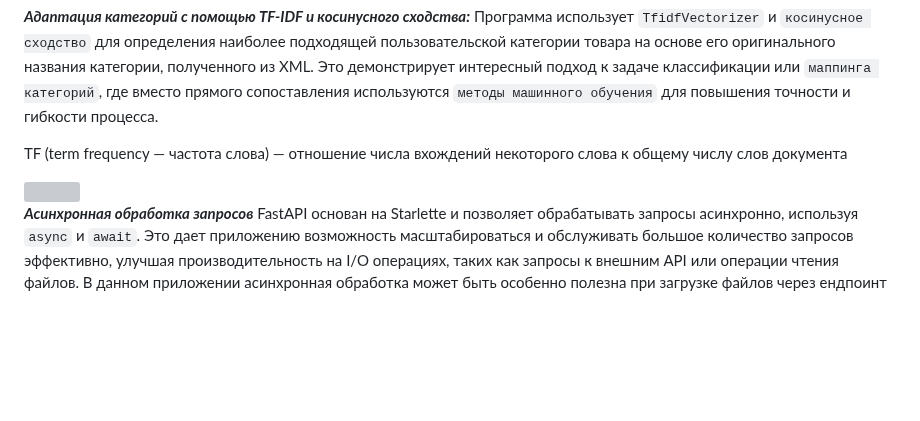
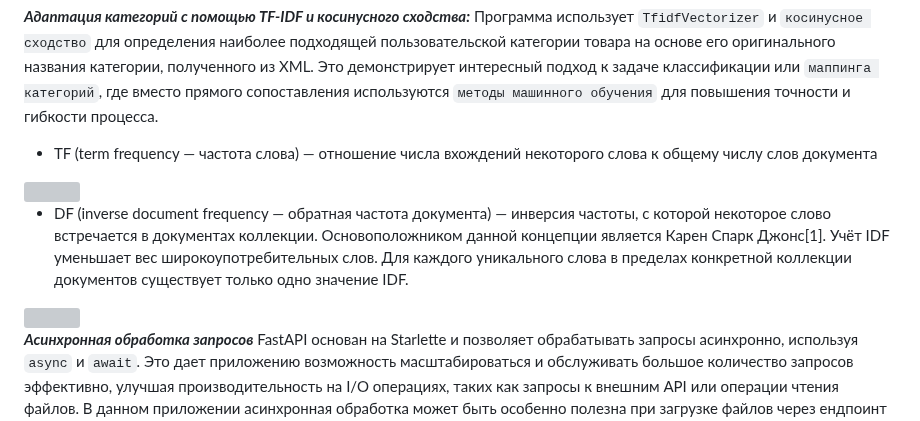
Before and after one commit to Solrikk/MagicXML, a Markdown page: README.md, the part around the change. Drawn GitHub-style; blank space fills up the shorter version; grey boxes are pictures that could not be loaded.

```diff
--- a/README.md
+++ b/README.md
@@ -51,9 +51,13 @@
 _**Адаптация категорий с помощью TF-IDF и косинусного сходства:**_
 Программа использует `TfidfVectorizer` и `косинусное сходство` для определения наиболее подходящей пользовательской категории товара на основе его оригинального названия категории, полученного из XML. Это демонстрирует интересный подход к задаче классификации или `маппинга категорий`, где вместо прямого сопоставления используются `методы машинного обучения` для повышения точности и гибкости процесса.
 
-TF (term frequency — частота слова) — отношение числа вхождений некоторого слова к общему числу слов документа
+- TF (term frequency — частота слова) — отношение числа вхождений некоторого слова к общему числу слов документа
 
 <img src="https://wikimedia.org/api/rest_v1/media/math/render/svg/8ef207eb03f6e9b6f71e73739f45b5179b4f17cc" width="20%" />
+
+- DF (inverse document frequency — обратная частота документа) — инверсия частоты, с которой некоторое слово встречается в документах коллекции. Основоположником данной концепции является Карен Спарк Джонс[1]. Учёт IDF уменьшает вес широкоупотребительных слов. Для каждого уникального слова в пределах конкретной коллекции документов существует только одно значение IDF.
+
+<img src="https://wikimedia.org/api/rest_v1/media/math/render/svg/b88834044365dea6aedba224eabe7147d4d328ef" width="20%" />
 
 _**Асинхронная обработка запросов**_
 FastAPI основан на Starlette и позволяет обрабатывать запросы асинхронно, используя `async` и `await`. Это дает приложению возможность масштабироваться и обслуживать большое количество запросов эффективно, улучшая производительность на I/O операциях, таких как запросы к внешним API или операции чтения файлов. В данном приложении асинхронная обработка может быть особенно полезна при загрузке файлов через ендпоинт `/download/data_files/{filename},` где асинхронное чтение файла может значительно снизить время ожидания для клиента.
```
